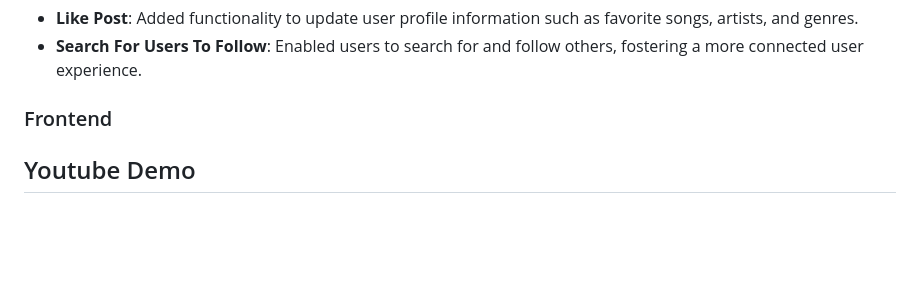
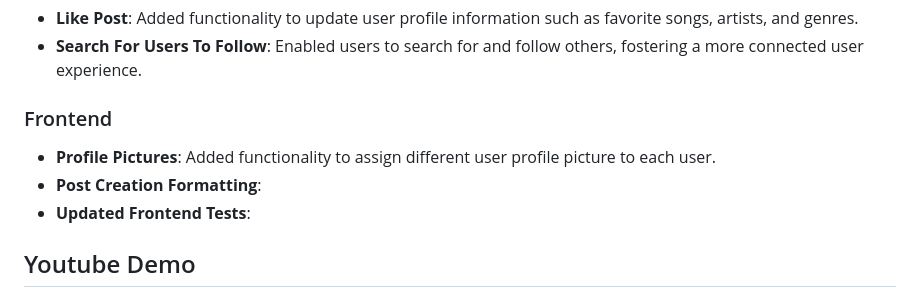
Before and after one commit to swe-fall-2024/soundbytes, a Markdown page: Sprint4.md, the part around the change. Drawn GitHub-style; blank space fills up the shorter version.

```diff
--- a/Sprint4.md
+++ b/Sprint4.md
@@ -9,6 +9,9 @@ During Sprint 4, the backend was enhanced with new functionalities that elevate
 - **Search For Users To Follow**: Enabled users to search for and follow others, fostering a more connected user experience.
 
 ### Frontend
+- **Profile Pictures**: Added functionality to assign different user profile picture to each user.
+- **Post Creation Formatting**:
+- **Updated Frontend Tests**:
 
 ## Youtube Demo
 
```
